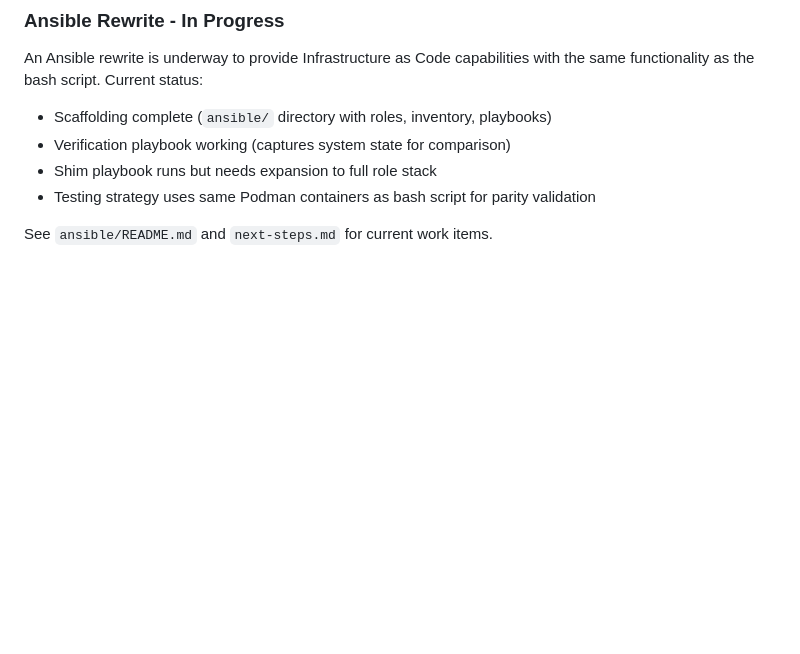
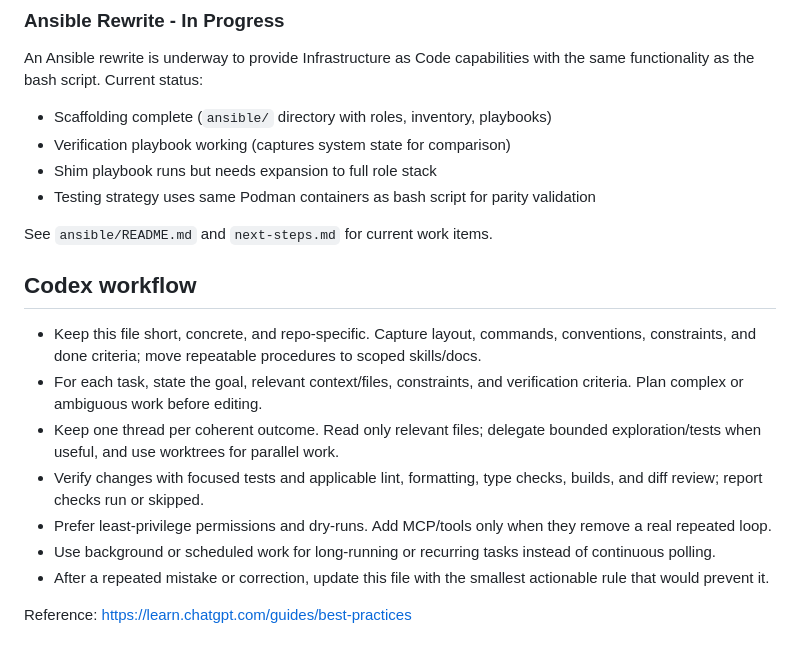
Before and after one commit to nickromney/amp-moodle, a Markdown page: AGENTS.md, the part around the change. Drawn GitHub-style; blank space fills up the shorter version.

Commit message:
Move agent guidance into AGENTS.md

```diff
--- a/AGENTS.md
+++ b/AGENTS.md
@@ -556,3 +556,15 @@ An Ansible rewrite is underway to provide Infrastructure as Code capabilities wi
 - Testing strategy uses same Podman containers as bash script for parity validation
 
 See `ansible/README.md` and `next-steps.md` for current work items.
+
+## Codex workflow
+
+- Keep this file short, concrete, and repo-specific. Capture layout, commands, conventions, constraints, and done criteria; move repeatable procedures to scoped skills/docs.
+- For each task, state the goal, relevant context/files, constraints, and verification criteria. Plan complex or ambiguous work before editing.
+- Keep one thread per coherent outcome. Read only relevant files; delegate bounded exploration/tests when useful, and use worktrees for parallel work.
+- Verify changes with focused tests and applicable lint, formatting, type checks, builds, and diff review; report checks run or skipped.
+- Prefer least-privilege permissions and dry-runs. Add MCP/tools only when they remove a real repeated loop.
+- Use background or scheduled work for long-running or recurring tasks instead of continuous polling.
+- After a repeated mistake or correction, update this file with the smallest actionable rule that would prevent it.
+
+Reference: https://learn.chatgpt.com/guides/best-practices
```
Also changed, not shown: CLAUDE.md (deleted, +0 -558 lines).
